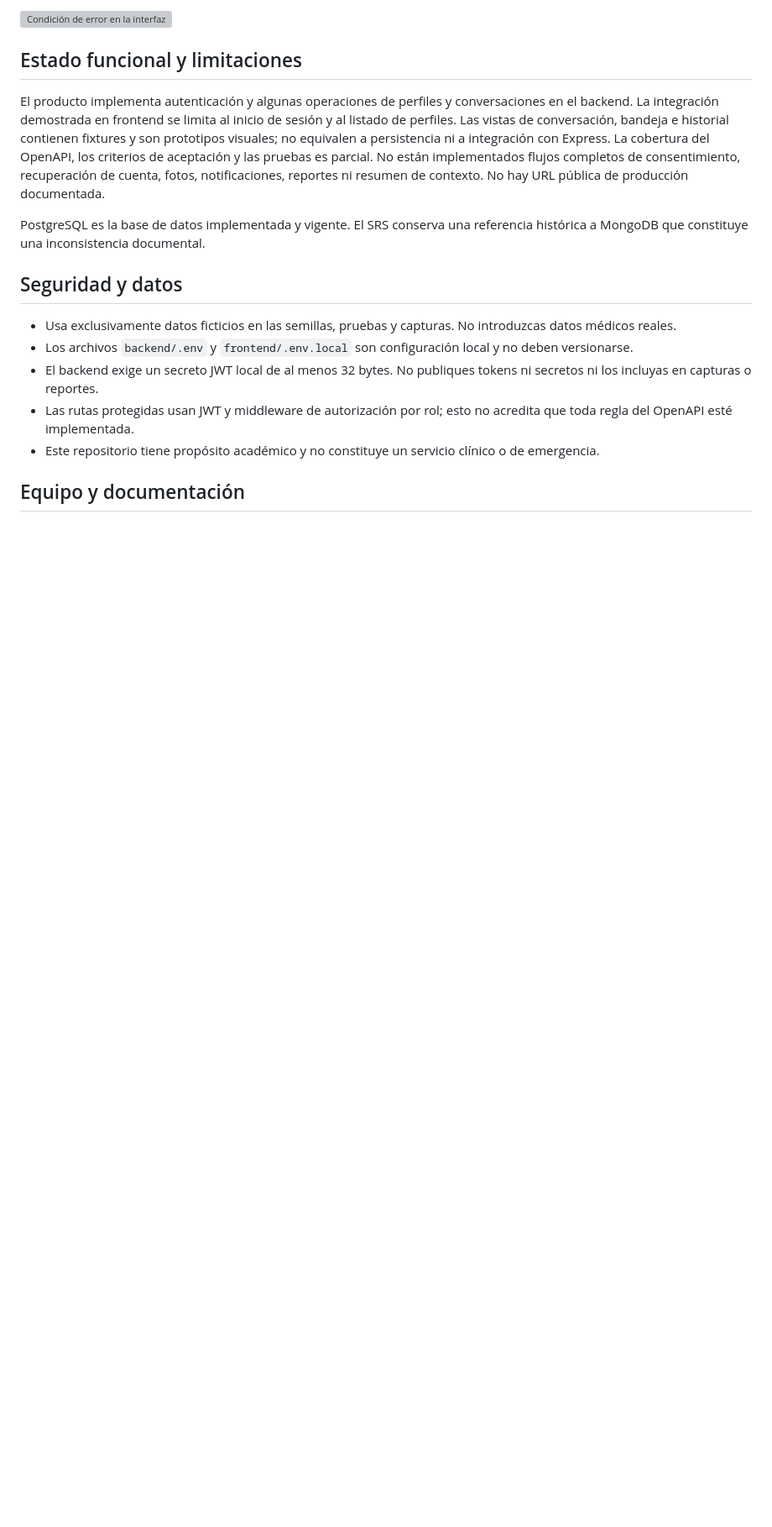
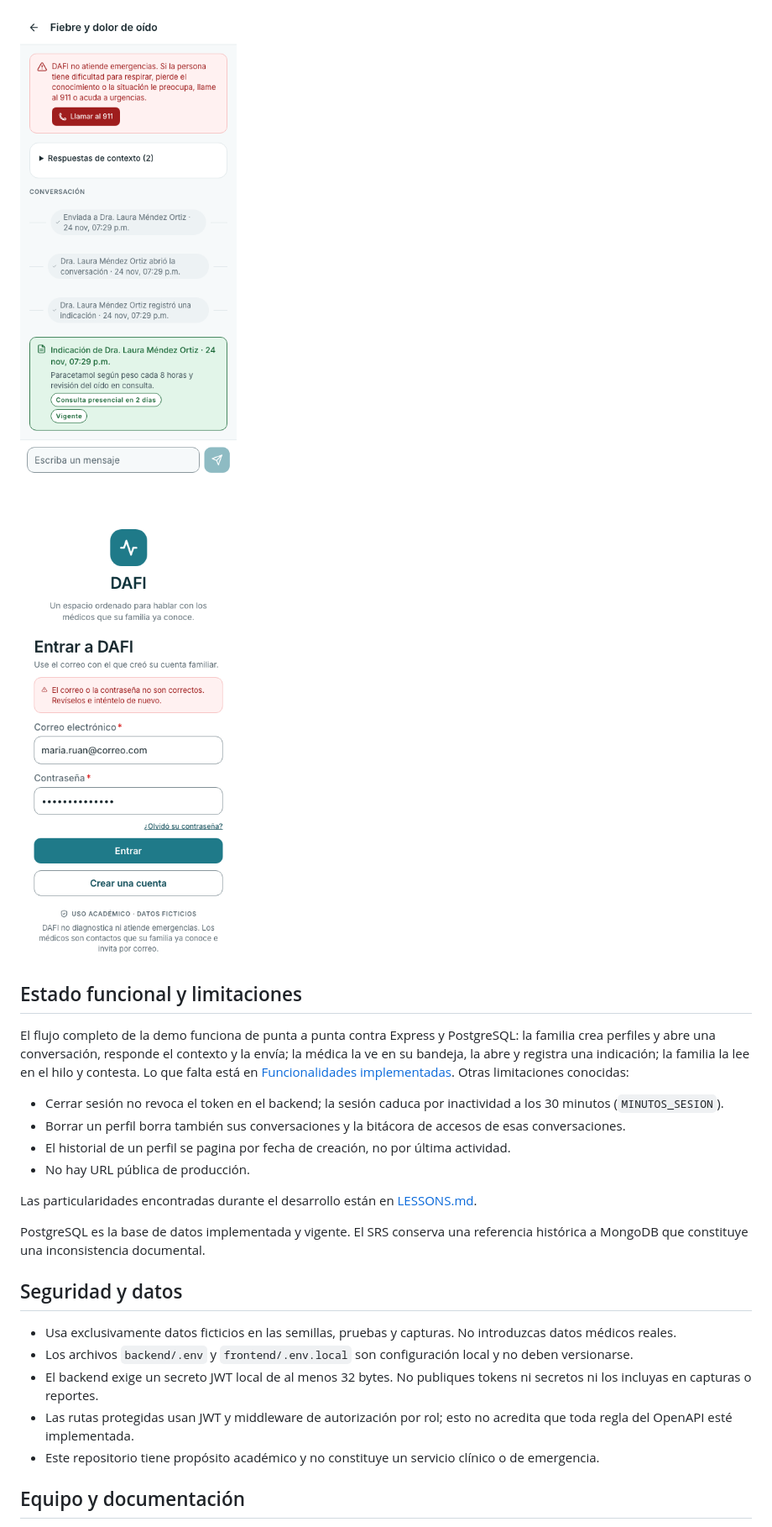
Before and after one commit to CLA-TC5062-SN2026/TC5062-4, a Markdown page: README.md, the part around one of its changes. Shown at 84% size. Drawn GitHub-style; pictures changed too: docs/capturas/hilo-cuidadora-indicacion-375.png (added), docs/capturas/login-error-contrasena-375.png (added); blank space fills up the shorter version; grey boxes are pictures that could not be loaded.

```diff
--- a/README.md
+++ b/README.md
@@ -333,9 +416,18 @@ Las capturas versionadas muestran una condición de error de interfaz y un lista
 
-![Condición de error en la interfaz](S07_S08_A2/evidencia/error_sweetalert.png)
+![Hilo de la conversación «Fiebre y dolor de oído» visto por María: eventos de envío y apertura, e indicación vigente de la médica con consulta presencial en 2 días](docs/capturas/hilo-cuidadora-indicacion-375.png)
+
+![Pantalla de inicio de sesión con el mensaje «El correo o la contraseña no son correctos» que devuelve el backend ante una contraseña incorrecta](docs/capturas/login-error-contrasena-375.png)
 
 ## Estado funcional y limitaciones
 
-El producto implementa autenticación y algunas operaciones de perfiles y conversaciones en el backend. La integración demostrada en frontend se limita al inicio de sesión y al listado de perfiles. Las vistas de conversación, bandeja e historial contienen fixtures y son prototipos visuales; no equivalen a persistencia ni a integración con Express. La cobertura del OpenAPI, los criterios de aceptación y las pruebas es parcial. No están implementados flujos completos de consentimiento, recuperación de cuenta, fotos, notificaciones, reportes ni resumen de contexto. No hay URL pública de producción documentada.
+El flujo completo de la demo funciona de punta a punta contra Express y PostgreSQL: la familia crea perfiles y abre una conversación, responde el contexto y la envía; la médica la ve en su bandeja, la abre y registra una indicación; la familia la lee en el hilo y contesta. Lo que falta está en [Funcionalidades implementadas](#funcionalidades-implementadas). Otras limitaciones conocidas:
+
+- Cerrar sesión no revoca el token en el backend; la sesión caduca por inactividad a los 30 minutos (`MINUTOS_SESION`).
+- Borrar un perfil borra también sus conversaciones y la bitácora de accesos de esas conversaciones.
+- El historial de un perfil se pagina por fecha de creación, no por última actividad.
+- No hay URL pública de producción.
+
+Las particularidades encontradas durante el desarrollo están en [LESSONS.md](docs/demo-final/LESSONS.md).
 
 PostgreSQL es la base de datos implementada y vigente. El SRS conserva una referencia histórica a MongoDB que constituye una inconsistencia documental.
 
```
Also changed, not shown: other parts of README.md (+114 -16 lines), docs/capturas/bandeja-medica-375.png (added).
